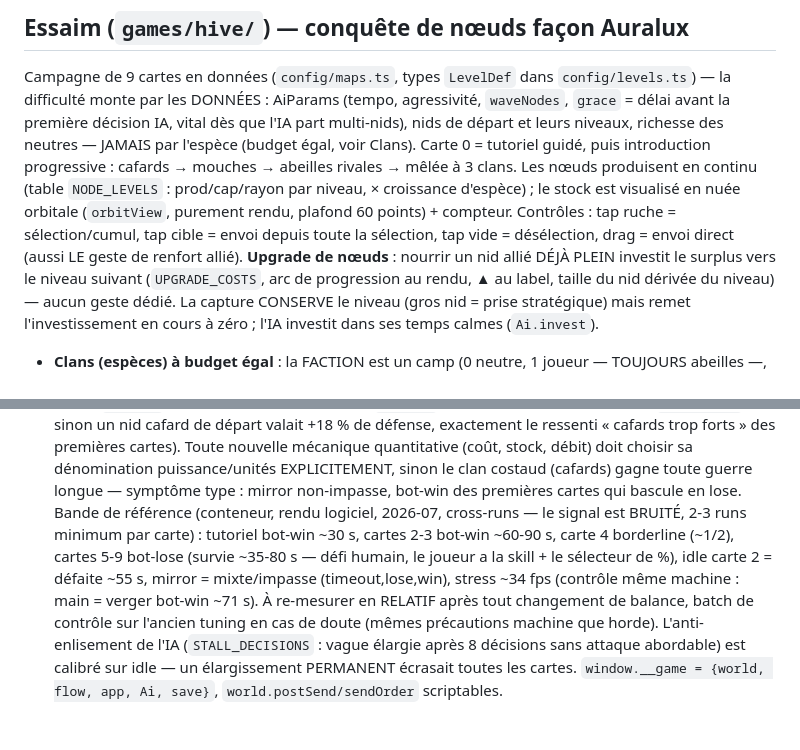
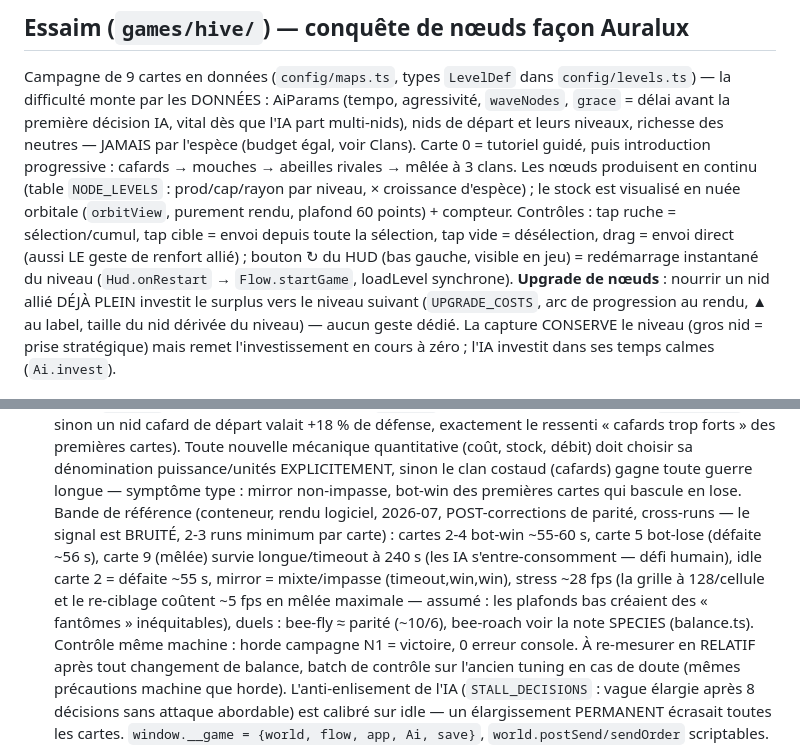
Before and after one commit to bfigliuzzi/rendilo-reale, a Markdown page: CLAUDE.md, 2 parts joined by grey strips. Drawn GitHub-style; blank space fills up the shorter version.

Commit message:
Essaim : bandes de référence re-mesurées après les corrections de parité
Cartes 2-4 bot-win ~55-60 s, mur intact dès la carte 5 (défaite ~56 s),
mêlée finale en survie longue, idle:2 inchangé (~55 s), mirror mixte,
stress ~28 fps (coût grille 128 + re-ciblage assumé), horde contrôle OK.
Doc du bouton ↻ de restart dans la section contrôles.

Co-Authored-By: Claude Fable 5 <noreply@anthropic.com>
Claude-Session: https://claude.ai/code/session_01A8Lr7LW1diwMPGD9jmkSNr

```diff
--- a/CLAUDE.md
+++ b/CLAUDE.md
@@ -44,7 +44,9 @@ Les nœuds produisent en continu (table `NODE_LEVELS` : prod/cap/rayon par nivea
 × croissance d'espèce) ; le stock est visualisé en nuée orbitale (`orbitView`,
 purement rendu, plafond 60 points) + compteur.
 Contrôles : tap ruche = sélection/cumul, tap cible = envoi depuis toute la sélection,
-tap vide = désélection, drag = envoi direct (aussi LE geste de renfort allié).
+tap vide = désélection, drag = envoi direct (aussi LE geste de renfort allié) ;
+bouton ↻ du HUD (bas gauche, visible en jeu) = redémarrage instantané du niveau
+(`Hud.onRestart` → `Flow.startGame`, loadLevel synchrone).
 **Upgrade de nœuds** : nourrir un nid allié DÉJÀ PLEIN investit le surplus vers le
 niveau suivant (`UPGRADE_COSTS`, arc de progression au rendu, ▲ au label, taille du
 nid dérivée du niveau) — aucun geste dédié. La capture CONSERVE le niveau (gros nid
@@ -133,12 +135,16 @@ dans ses temps calmes (`Ai.invest`).
   dénomination puissance/unités EXPLICITEMENT, sinon le clan costaud (cafards)
   gagne toute guerre longue — symptôme type : mirror non-impasse, bot-win des
   premières cartes qui bascule en lose.
-  Bande de référence (conteneur, rendu logiciel, 2026-07, cross-runs — le
-  signal est BRUITÉ, 2-3 runs minimum par carte) : tutoriel bot-win ~30 s,
-  cartes 2-3 bot-win ~60-90 s, carte 4 borderline (~1/2), cartes 5-9 bot-lose
-  (survie ~35-80 s — défi humain, le joueur a la skill + le sélecteur de %),
-  idle carte 2 = défaite ~55 s, mirror = mixte/impasse (timeout,lose,win),
-  stress ~34 fps (contrôle même machine : main = verger bot-win ~71 s).
+  Bande de référence (conteneur, rendu logiciel, 2026-07, POST-corrections de
+  parité, cross-runs — le signal est BRUITÉ, 2-3 runs minimum par carte) :
+  cartes 2-4 bot-win ~55-60 s, carte 5 bot-lose (défaite ~56 s), carte 9
+  (mêlée) survie longue/timeout à 240 s (les IA s'entre-consomment — défi
+  humain), idle carte 2 = défaite ~55 s, mirror = mixte/impasse
+  (timeout,win,win), stress ~28 fps (la grille à 128/cellule et le
+  re-ciblage coûtent ~5 fps en mêlée maximale — assumé : les plafonds bas
+  créaient des « fantômes » inéquitables), duels : bee-fly ≈ parité (~10/6),
+  bee-roach voir la note SPECIES (balance.ts). Contrôle même machine :
+  horde campagne N1 = victoire, 0 erreur console.
   À re-mesurer en RELATIF après tout changement de balance, batch de contrôle
   sur l'ancien tuning en cas de doute (mêmes précautions machine que horde).
   L'anti-enlisement de l'IA (`STALL_DECISIONS` : vague élargie après 8
```
